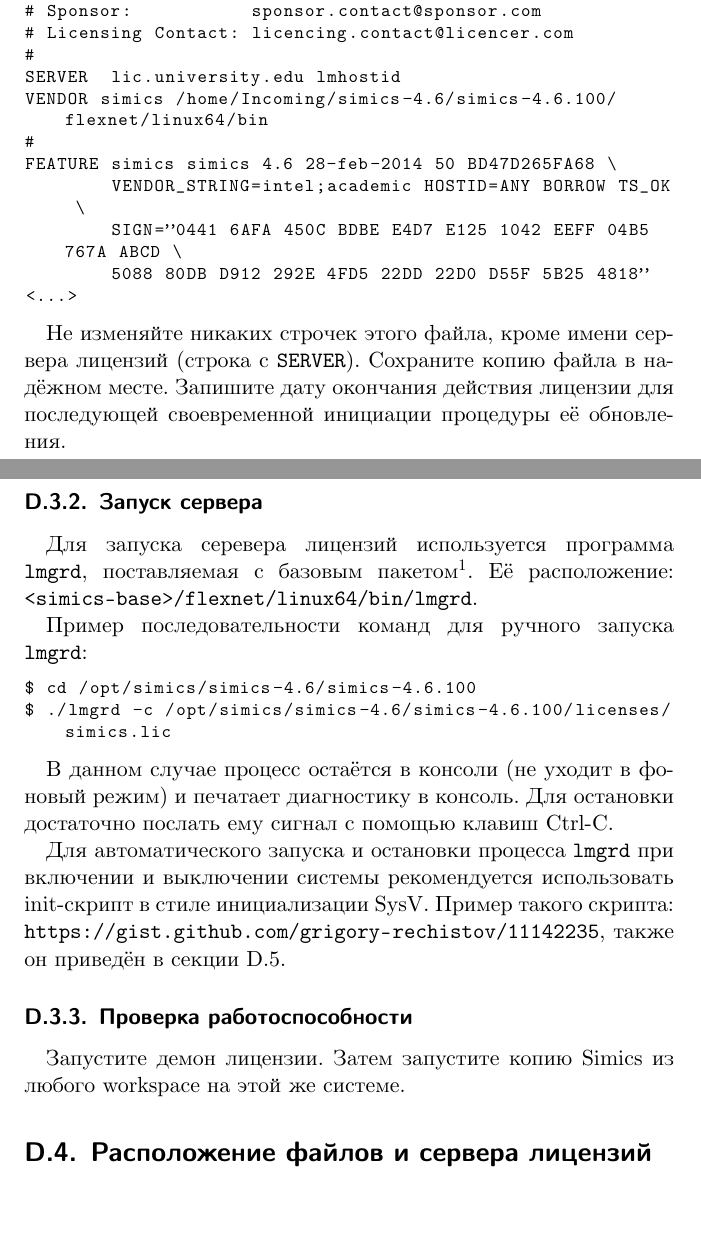
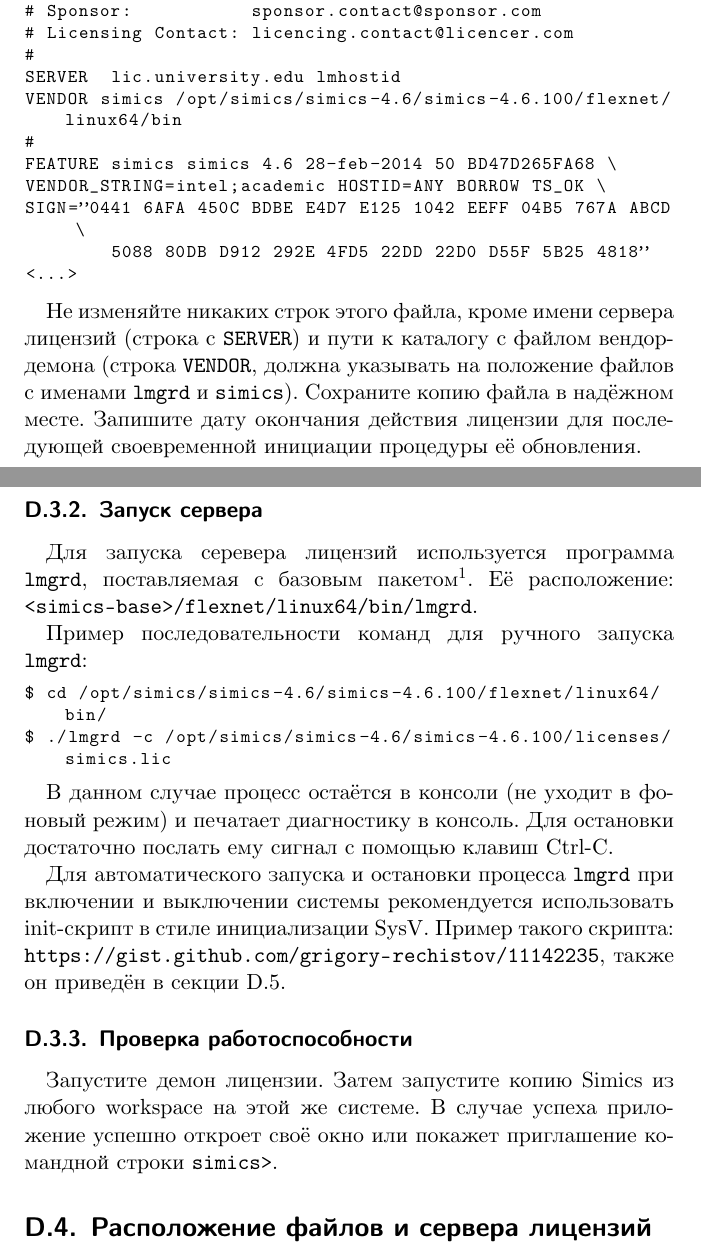
Before and after one commit to grigory-rechistov/simlab, a LaTeX book (practicum.tex, which reads installation.tex): two parts of pages 104 and 105 of 114, joined at a grey line, cut so that both start at the same text, the shorter picture padded with empty space. Compiled offline with XeLaTeX.

Commit message:
fixing typos

```diff
--- a/installation.tex
+++ b/installation.tex
@@ -144,16 +144,16 @@
 # Licensing Contact: licencing.contact@licencer.com
 #
 SERVER  lic.university.edu lmhostid
-VENDOR simics /home/Incoming/simics-4.6/simics-4.6.100/flexnet/linux64/bin
+VENDOR simics /opt/simics/simics-4.6/simics-4.6.100/flexnet/linux64/bin
 #
 FEATURE simics simics 4.6 28-feb-2014 50 BD47D265FA68 \
-        VENDOR_STRING=intel;academic HOSTID=ANY BORROW TS_OK \
-        SIGN="0441 6AFA 450C BDBE E4D7 E125 1042 EEFF 04B5 767A ABCD \
+VENDOR_STRING=intel;academic HOSTID=ANY BORROW TS_OK \
+SIGN="0441 6AFA 450C BDBE E4D7 E125 1042 EEFF 04B5 767A ABCD \
         5088 80DB D912 292E 4FD5 22DD 22D0 D55F 5B25 4818"
 <...>
 \end{lstlisting}
 
-Не изменяйте никаких строчек этого файла, кроме имени сервера лицензий (строка с \texttt{SERVER}). Сохраните копию файла в надёжном месте. Запишите дату окончания действия лицензии для последующей своевременной инициации процедуры её обновления.
+Не изменяйте никаких строк этого файла, кроме имени сервера лицензий (строка с \texttt{SERVER}) и пути к каталогу с файлом вендор-демона (строка \texttt{VENDOR}, должна указывать на положение файлов с именами \texttt{lmgrd} и \texttt{simics}). Сохраните копию файла в надёжном месте. Запишите дату окончания действия лицензии для последующей своевременной инициации процедуры её обновления.
 
 \subsection{Запуск сервера}
 
@@ -161,7 +161,7 @@
 
 Пример последовательности команд для ручного запуска \texttt{lmgrd}:
 \begin{lstlisting}
-$ cd /opt/simics/simics-4.6/simics-4.6.100
+$ cd /opt/simics/simics-4.6/simics-4.6.100/flexnet/linux64/bin/
 $ ./lmgrd -c /opt/simics/simics-4.6/simics-4.6.100/licenses/simics.lic
 \end{lstlisting}
 
@@ -171,7 +171,7 @@
 
 \subsection{Проверка работоспособности}
 
-Запустите демон лицензии. Затем запустите копию Simics из любого workspace на этой же системе.
+Запустите демон лицензии. Затем запустите копию Simics из любого workspace на этой же системе. В случае успеха приложение успешно откроет своё окно или покажет приглашение командной строки \texttt{simics>}.
 
 \section{Расположение файлов и сервера лицензий при подключении по сети}
 
```
Also changed, not shown: installation.tex (8 more changed lines).
